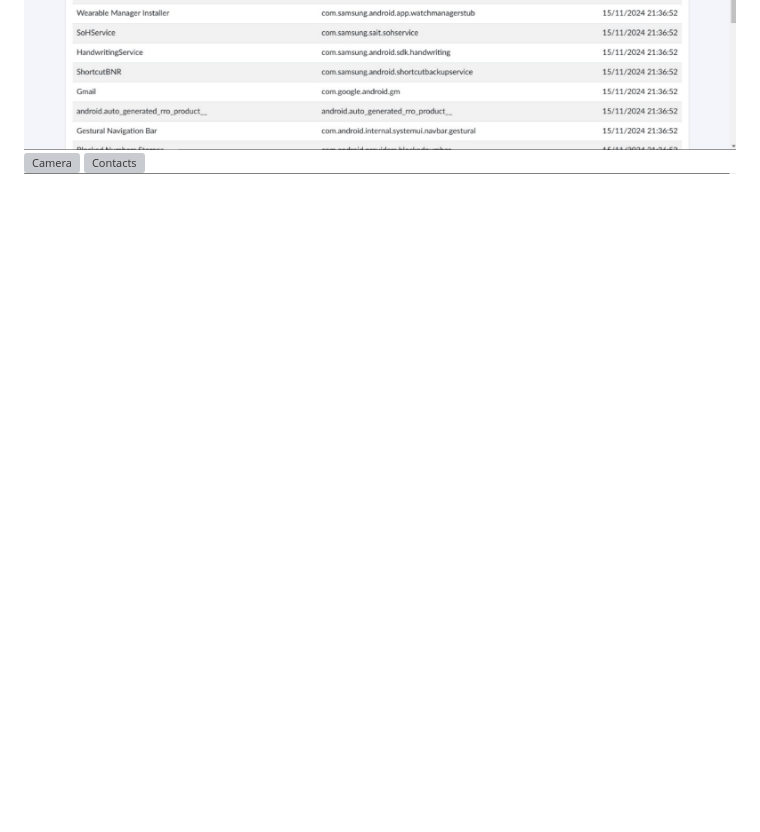
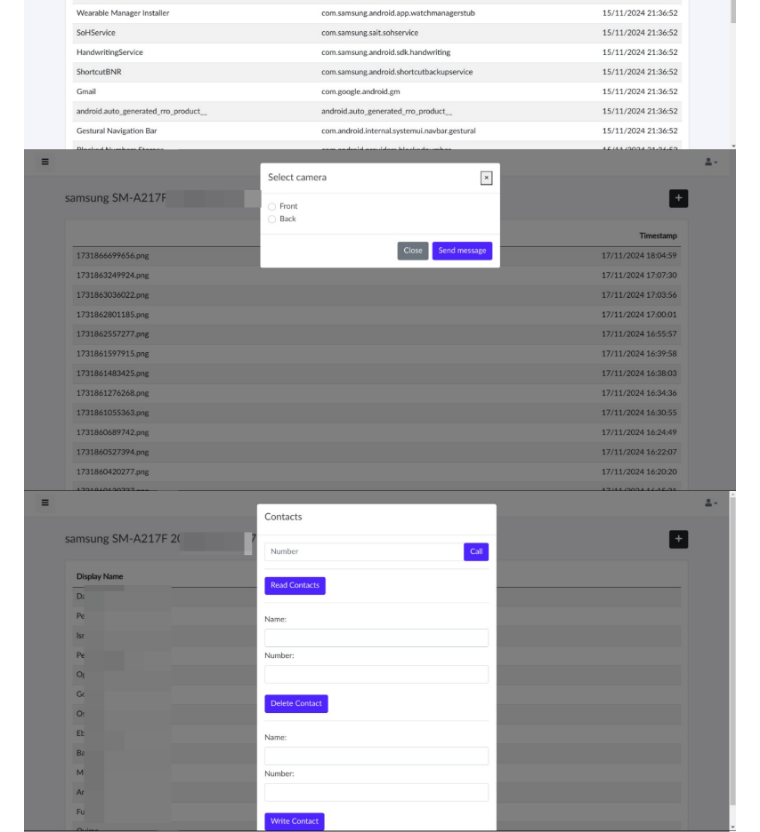
Before and after one commit to Tomiwa-Ot/moukthar, a Markdown page: README.md, the part around the change. Drawn GitHub-style; blank space fills up the shorter version; grey boxes are pictures that could not be loaded.

```diff
--- a/README.md
+++ b/README.md
@@ -105,8 +105,8 @@ Remote adminitration tool for android
 ![Login](screenshots/login.png)
 ![Dashboard](screenshots/c2.png)
 ![Installed Apps](screenshots/apps.png)
-![Camera](screenshots/camera.png.png)
-![Contacts](screenshots/contacts.png.png)
+![Camera](screenshots/camera.png)
+![Contacts](screenshots/contacts.png)
 ![Files](screenshots/files.png)
 ![Notifications](screenshots/notifications.png)
 ![SMS](screenshots/sms.png)
```
